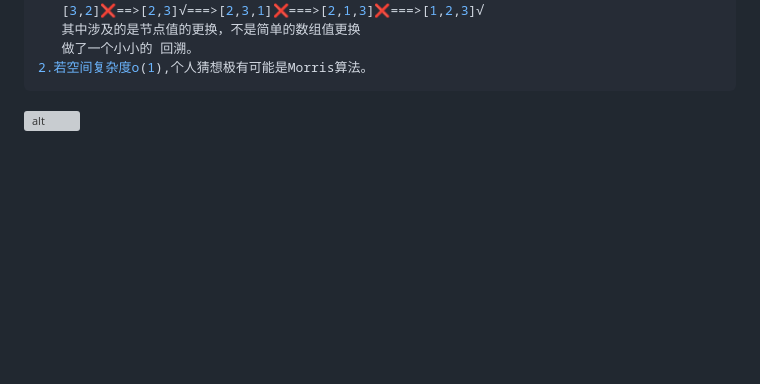
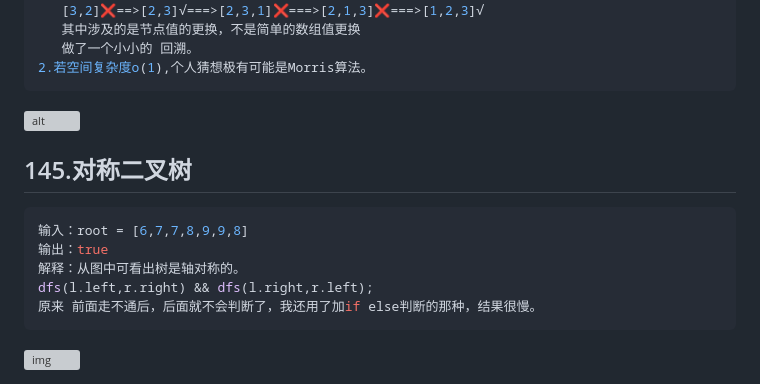
Before and after one commit to DengDengDengF/Algorithm-Summarize, a Markdown page: 深度优先.md, the part around the change. Drawn GitHub-style; blank space fills up the shorter version; grey boxes are pictures that could not be loaded.

````diff
--- a/深度优先.md
+++ b/深度优先.md
@@ -125,3 +125,15 @@ function Fuck(root){
 ```
 
 <img src="https://assets.leetcode.com/uploads/2020/10/28/recover1.jpg" alt="alt" style="zoom:50%;" />
+
+## 145.对称二叉树
+
+```js
+输入：root = [6,7,7,8,9,9,8]
+输出：true
+解释：从图中可看出树是轴对称的。
+dfs(l.left,r.right) && dfs(l.right,r.left);
+原来 前面走不通后，后面就不会判断了，我还用了加if else判断的那种，结果很慢。
+```
+
+![img](https://pic.leetcode.cn/1694689008-JaaRdV-%E8%BD%B4%E5%AF%B9%E7%A7%B0%E4%BA%8C%E5%8F%89%E6%A0%911.png)
````
Also changed, not shown: 广度优先.md (added, +14 -0 lines).
